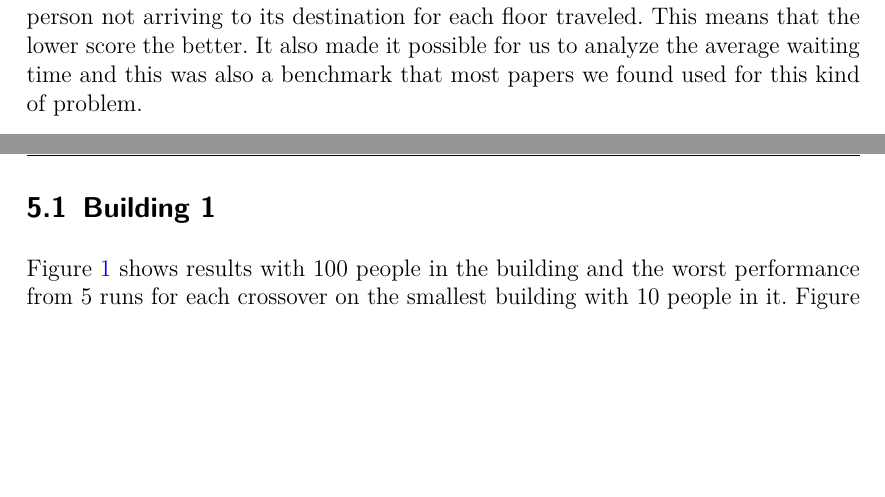
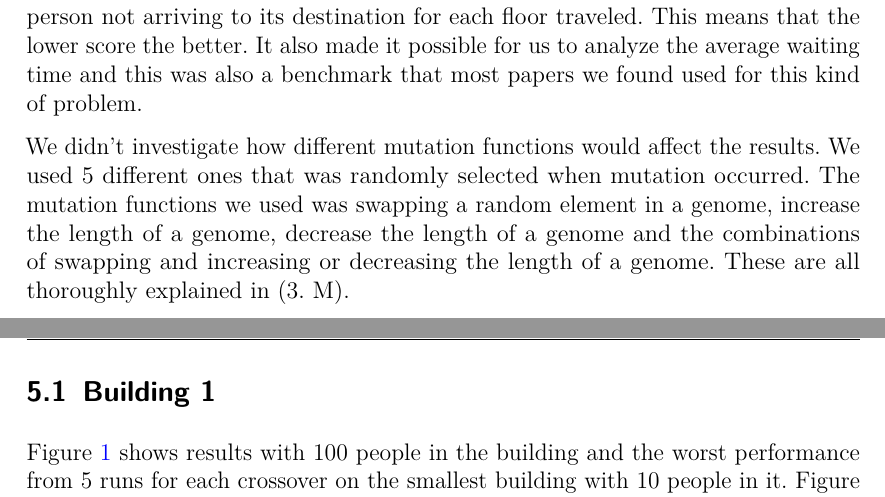
Before and after one commit to Civil-Data/Grupp24, a LaTeX document (report/main.tex, which reads report/Results_and_Analysis.tex): two parts of pages 8 and 9 of 14, joined at a grey line, cut so that both start at the same text, the shorter picture padded with empty space. Compiled offline with pdfLaTeX.

Commit message:
ADD: Text about mutation functions

```diff
--- a/report/Results_and_Analysis.tex
+++ b/report/Results_and_Analysis.tex
@@ -1,6 +1,8 @@
 The following results are displayed using graphs to highlight some of the insights we have taken from the experiments we ran. Blue line and text represents our simplest crossover that swaps the last halves of two parents to create two children described in(3. X1). The red represents the second crossover that selects genes from each parent based on their fitness scores, described in (3. X2). The orange represents the third crossover that selects contiguous segments of genes from each parent based on their fitness scores, described in (3. X3).
 
 We started of with a fitness function that gave 10 points for each person served, which in the end promoted the algorithm to serve all people in the building. The problem with this was that it tended to give long genomes because it was more beneficial to serve all people than to serve them quickly. We then changed fitness function to one that gave huge penalties for all people that wasn't served by the elevator when the route was finished. It also increased the score with one for each person not arriving to its destination for each floor traveled. This means that the lower score the better. It also made it possible for us to analyze the average waiting time and this was also a benchmark that most papers we found used for this kind of problem.
+
+We didn't investigate how different mutation functions would affect the results. We used 5 different ones that was randomly selected when mutation occurred. The mutation functions we used was swapping a random element in a genome, increase the length of a genome, decrease the length of a genome and the combinations of swapping and increasing or decreasing the length of a genome. These are all thoroughly explained in (3. M).
 
 \newpage
 
```
Also changed, not shown: report/main.pdf.
